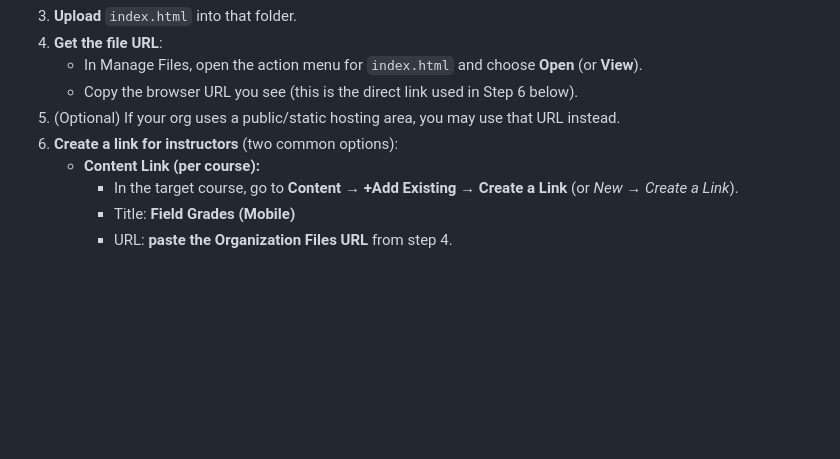
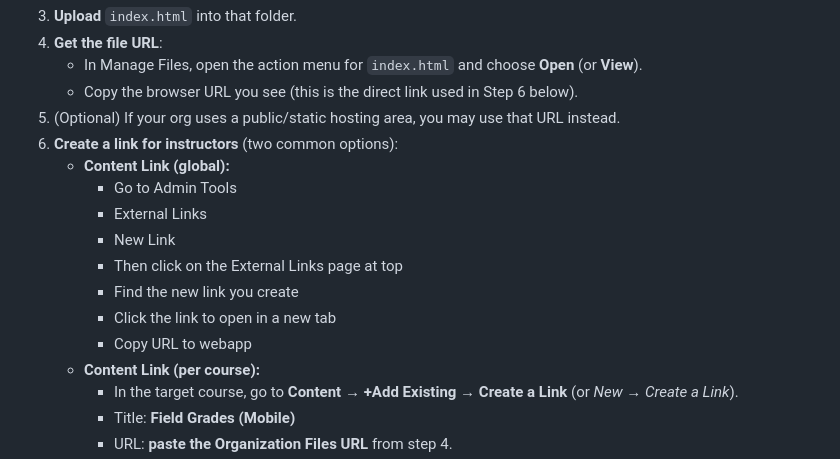
Before and after one commit to justinbamberg/D2L-grade-webapp, a Markdown page: INSTALL.md, the part around the change. GitHub-like rendering; blank space fills up the shorter version.

```diff
--- a/INSTALL.md
+++ b/INSTALL.md
@@ -20,6 +20,14 @@ This guide is for **Brightspace admins** (or course designers with Manage Files
    - Copy the browser URL you see (this is the direct link used in Step 6 below).
 5. (Optional) If your org uses a public/static hosting area, you may use that URL instead.
 6. **Create a link for instructors** (two common options):
+   - **Content Link (global):**
+     - Go to Admin Tools
+     - External Links
+     - New Link
+     - Then click on the External Links page at top
+     - Find the new link you create
+     - Click the link to open in a new tab
+     - Copy URL to webapp
    - **Content Link (per course):**
      - In the target course, go to **Content → +Add Existing → Create a Link** (or *New → Create a Link*).
      - Title: **Field Grades (Mobile)**
```
